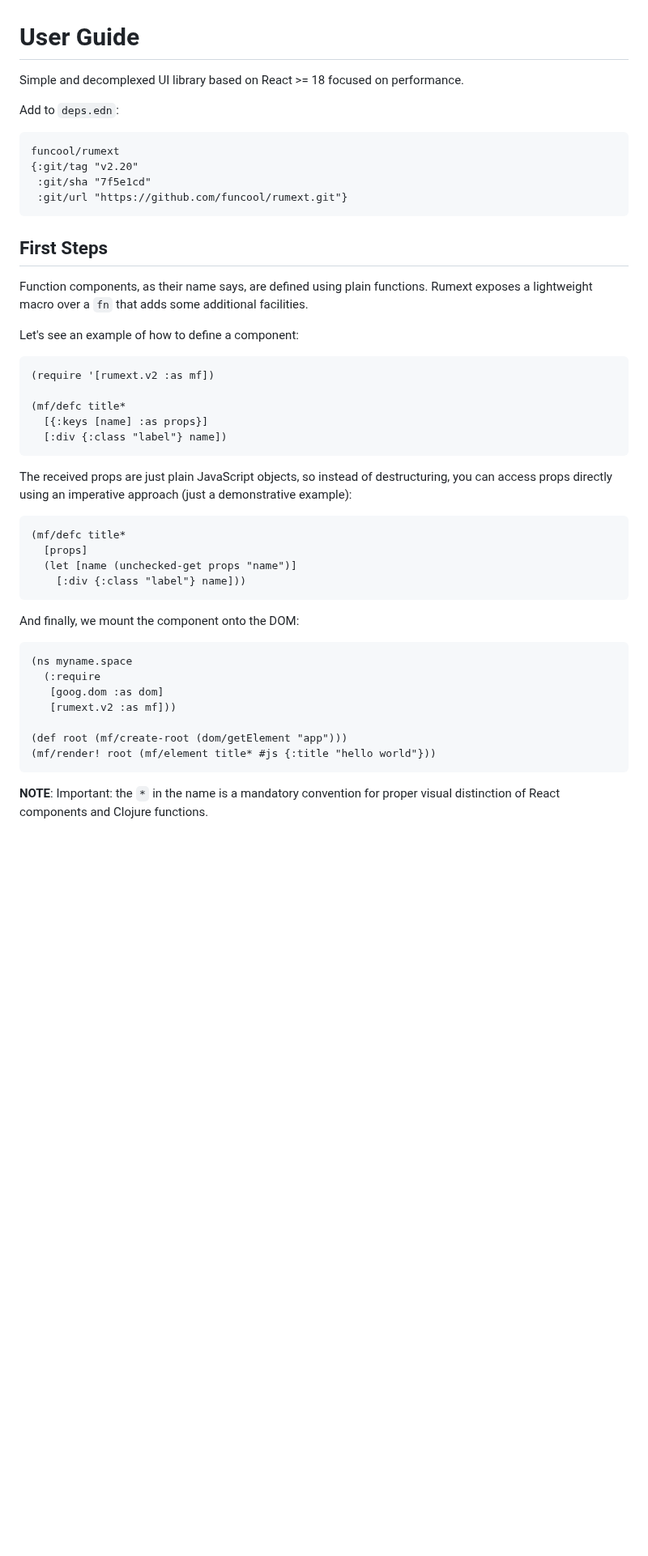
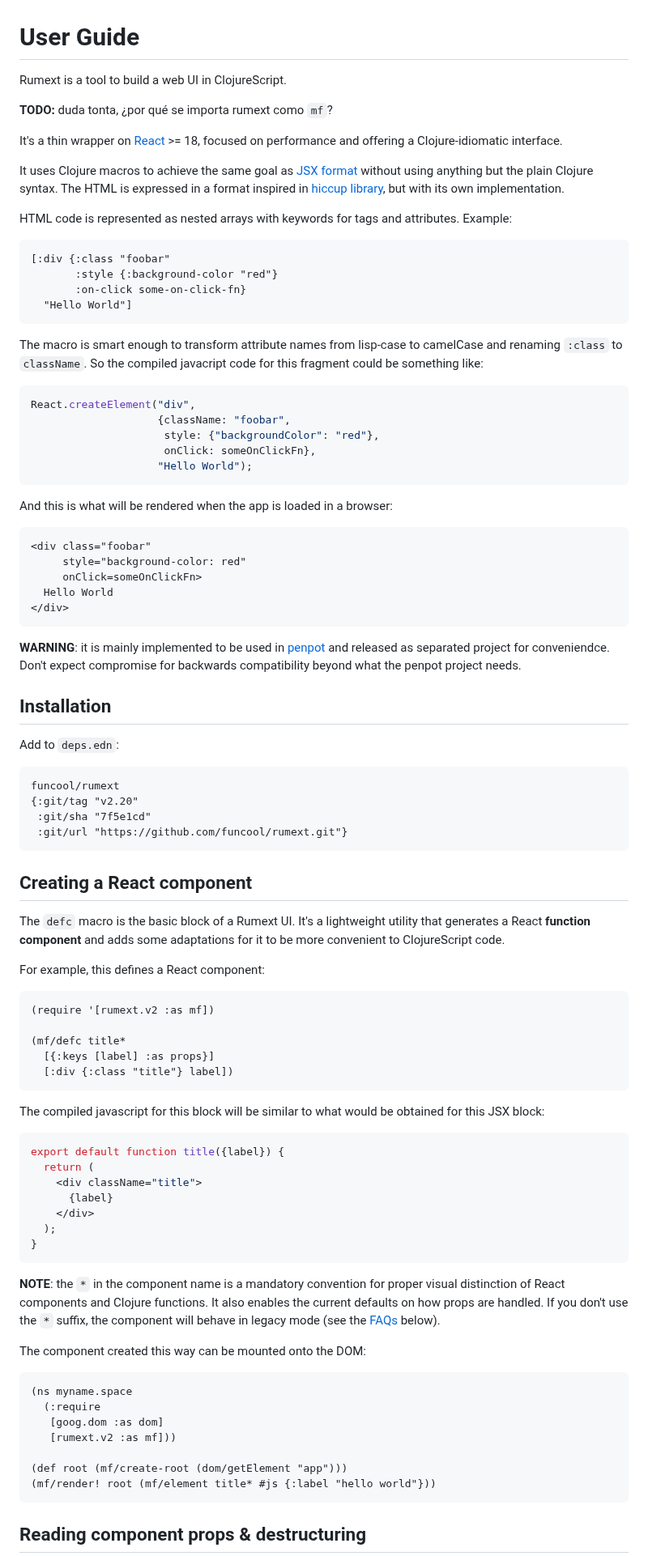
Before and after one commit to funcool/rumext, a Markdown page: doc/user-guide.md, the part around one of its changes. Shown at 81% size. Rendered like a GitHub page; blank space fills up the shorter version.

Commit message:
Rework user guide

````diff
--- a/doc/user-guide.md
+++ b/doc/user-guide.md
@@ -1,6 +1,56 @@
 # User Guide
 
-Simple and decomplexed UI library based on React >= 18 focused on performance.
+Rumext is a tool to build a web UI in ClojureScript.
+
+**TODO:** duda tonta, ¿por qué se importa rumext como `mf`?
+
+It's a thin wrapper on [React](https://react.dev/) >= 18, focused on
+performance and offering a Clojure-idiomatic interface.
+
+It uses Clojure macros to achieve the same goal as [JSX
+format](https://react.dev/learn/writing-markup-with-jsx) without using anything
+but the plain Clojure syntax. The HTML is expressed in a format inspired
+in [hiccup library](https://github.com/weavejester/hiccup), but with its own
+implementation.
+
+HTML code is represented as nested arrays with keywords for tags and
+attributes. Example:
+
+```clojure
+[:div {:class "foobar"
+       :style {:background-color "red"}
+       :on-click some-on-click-fn}
+  "Hello World"]
+```
+
+The macro is smart enough to transform attribute names from lisp-case
+to camelCase and renaming `:class` to `className`. So the compiled javacript
+code for this fragment could be something like:
+
+```js
+React.createElement("div",
+                    {className: "foobar",
+                     style: {"backgroundColor": "red"},
+                     onClick: someOnClickFn},
+                    "Hello World");
+```
+
+And this is what will be rendered when the app is loaded in a browser:
+
+```html
+<div class="foobar"
+     style="background-color: red"
+     onClick=someOnClickFn>
+  Hello World
+</div>
+```
+
+**WARNING**: it is mainly implemented to be used in
+[penpot](https://github.com/penpot/penpot) and released as separated project
+for conveniendce. Don't expect compromise for backwards compatibility beyond
+what the penpot project needs.
+
+## Installation
 
 Add to `deps.edn`:
 
@@ -11,34 +61,41 @@ funcool/rumext
  :git/url "https://github.com/funcool/rumext.git"}
 ```
 
-## First Steps
+## Creating a React component
 
-Function components, as their name says, are defined using plain
-functions. Rumext exposes a lightweight macro over a `fn` that adds
-some additional facilities.
+The `defc` macro is the basic block of a Rumext UI. It's a lightweight utility
+that generates a React **function component** and adds some adaptations for it
+to be more convenient to ClojureScript code.
 
-Let's see an example of how to define a component:
+For example, this defines a React component:
 
 ```clojure
 (require '[rumext.v2 :as mf])
 
 (mf/defc title*
-  [{:keys [name] :as props}]
-  [:div {:class "label"} name])
+  [{:keys [label] :as props}]
+  [:div {:class "title"} label])
 ```
 
-The received props are just plain JavaScript objects, so instead of
-destructuring, you can access props directly using an imperative
-approach (just a demonstrative example):
+The compiled javascript for this block will be similar to what would be
+obtained for this JSX block:
 
-```clojure
-(mf/defc title*
-  [props]
-  (let [name (unchecked-get props "name")]
-    [:div {:class "label"} name]))
+```js
+export default function title({label}) {
+  return (
+    <div className="title">
+      {label}
+    </div>
+  );
+}
 ```
 
-And finally, we mount the component onto the DOM:
+**NOTE**: the `*` in the component name is a mandatory convention for proper
+visual distinction of React components and Clojure functions. It also enables
+the current defaults on how props are handled. If you don't use the `*` suffix,
+the component will behave in legacy mode (see the [FAQs](#faq) below).
+
+The component created this way can be mounted onto the DOM:
 
 ```clojure
 (ns myname.space
@@ -47,9 +104,8 @@ And finally, we mount the component onto the DOM:
    [rumext.v2 :as mf]))
 
 (def root (mf/create-root (dom/getElement "app")))
-(mf/render! root (mf/element title* #js {:title "hello world"}))
+(mf/render! root (mf/element title* #js {:label "hello world"}))
 ```
 
-**NOTE**: Important: the `*` in the name is a mandatory convention for
-proper visual distinction of React components and Clojure functions.
+## Reading component props & destructuring
 
````
Also changed, not shown: other parts of doc/user-guide.md (+220 -199 lines).
